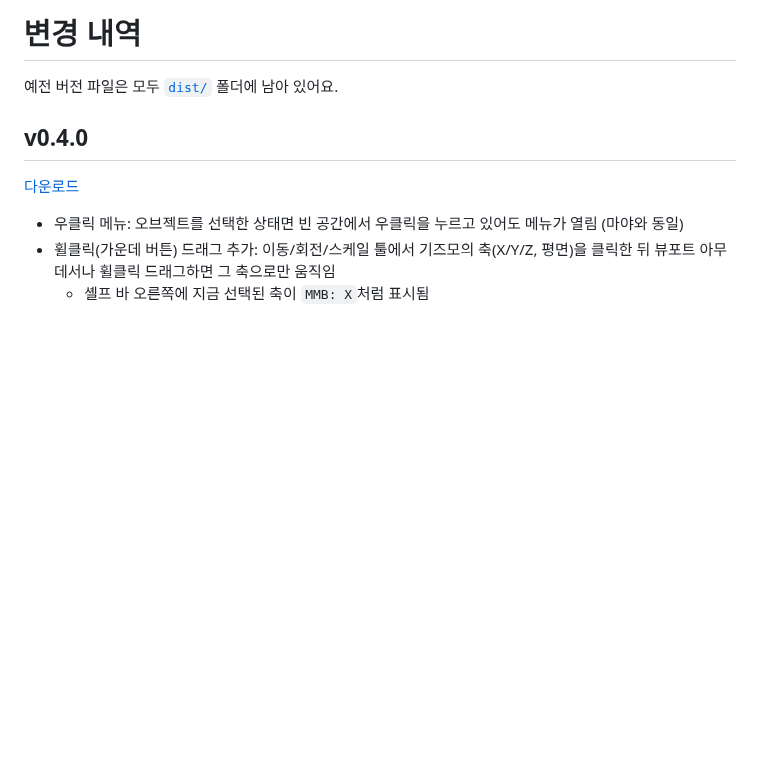
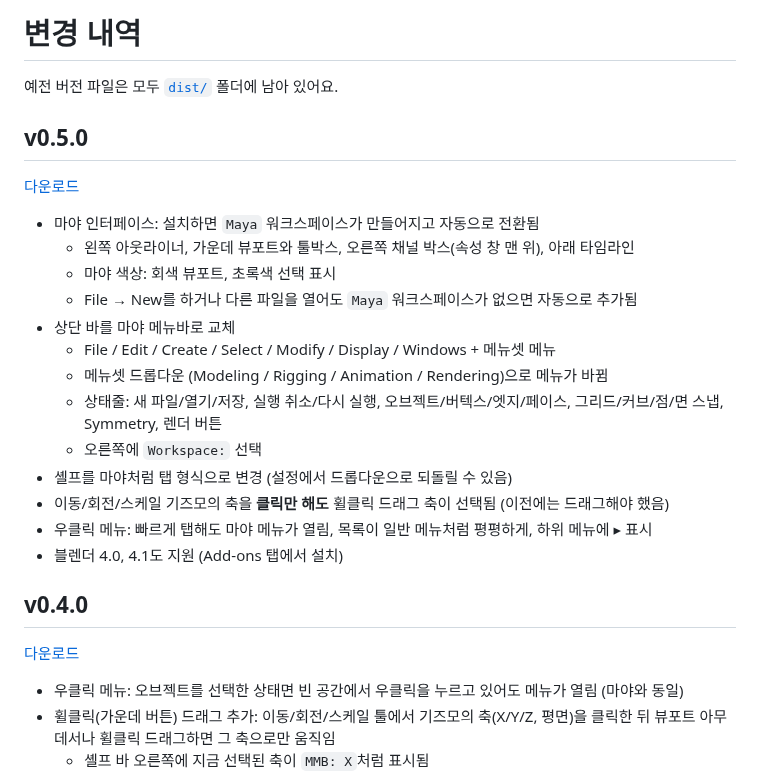
Before and after one commit to 9amechoung/BlanderToMaya, a Markdown page: CHANGELOG.md, the part around the change. Rendered like a GitHub page; blank space fills up the shorter version.

```diff
--- a/CHANGELOG.md
+++ b/CHANGELOG.md
@@ -1,6 +1,22 @@
 # 변경 내역
 
 예전 버전 파일은 모두 [`dist/`](dist/) 폴더에 남아 있어요.
+
+## v0.5.0
+[다운로드](dist/maya_style_v0.5.0.zip)
+- 마야 인터페이스: 설치하면 `Maya` 워크스페이스가 만들어지고 자동으로 전환됨
+  - 왼쪽 아웃라이너, 가운데 뷰포트와 툴박스, 오른쪽 채널 박스(속성 창 맨 위), 아래 타임라인
+  - 마야 색상: 회색 뷰포트, 초록색 선택 표시
+  - File → New를 하거나 다른 파일을 열어도 `Maya` 워크스페이스가 없으면 자동으로 추가됨
+- 상단 바를 마야 메뉴바로 교체
+  - File / Edit / Create / Select / Modify / Display / Windows + 메뉴셋 메뉴
+  - 메뉴셋 드롭다운 (Modeling / Rigging / Animation / Rendering)으로 메뉴가 바뀜
+  - 상태줄: 새 파일/열기/저장, 실행 취소/다시 실행, 오브젝트/버텍스/엣지/페이스, 그리드/커브/점/면 스냅, Symmetry, 렌더 버튼
+  - 오른쪽에 `Workspace:` 선택
+- 셸프를 마야처럼 탭 형식으로 변경 (설정에서 드롭다운으로 되돌릴 수 있음)
+- 이동/회전/스케일 기즈모의 축을 **클릭만 해도** 휠클릭 드래그 축이 선택됨 (이전에는 드래그해야 했음)
+- 우클릭 메뉴: 빠르게 탭해도 마야 메뉴가 열림, 목록이 일반 메뉴처럼 평평하게, 하위 메뉴에 ▸ 표시
+- 블렌더 4.0, 4.1도 지원 (Add-ons 탭에서 설치)
 
 ## v0.4.0
 [다운로드](dist/maya_style_v0.4.0.zip)
```
Also changed, not shown: README.md (+34 -7 lines), docs/screenshot_layout.png (added), docs/screenshot_rmb_menu.png (added), 11 other files.
